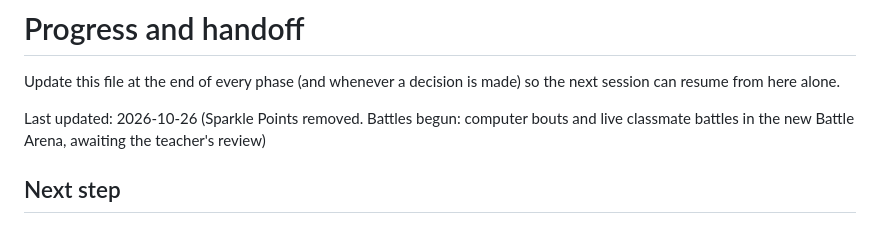
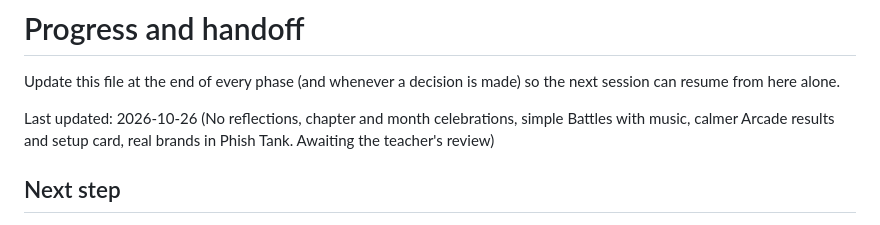
Before and after one commit to grannyconger/credit-creatures, a Markdown page: docs/PROGRESS.md, the part around one of its changes. Drawn GitHub-style.

Commit message:
Docs: PROGRESS.md for the reflections, celebrations, Battles, Arcade and Phish Tank changes
Co-Authored-By: Claude Opus 5.5 <noreply@anthropic.com>

```diff
--- a/docs/PROGRESS.md
+++ b/docs/PROGRESS.md
@@ -2,6 +2,6 @@
 
 Update this file at the end of every phase (and whenever a decision is made) so the next session can resume from here alone.
 
-Last updated: 2026-10-26 (Sparkle Points removed. Battles begun: computer bouts and live classmate battles in the new Battle Arena, awaiting the teacher's review)
+Last updated: 2026-10-26 (No reflections, chapter and month celebrations, simple Battles with music, calmer Arcade results and setup card, real brands in Phish Tank. Awaiting the teacher's review)
 
 ## Next step
```
Also changed, not shown: other parts of docs/PROGRESS.md (+9 -0 lines).
